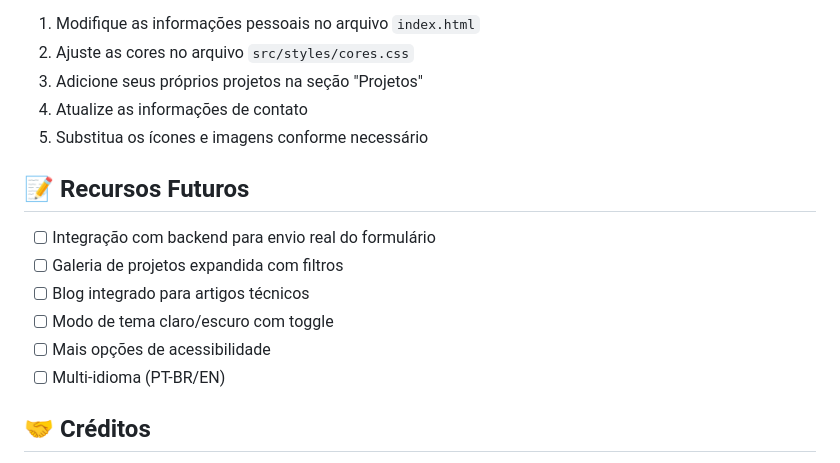
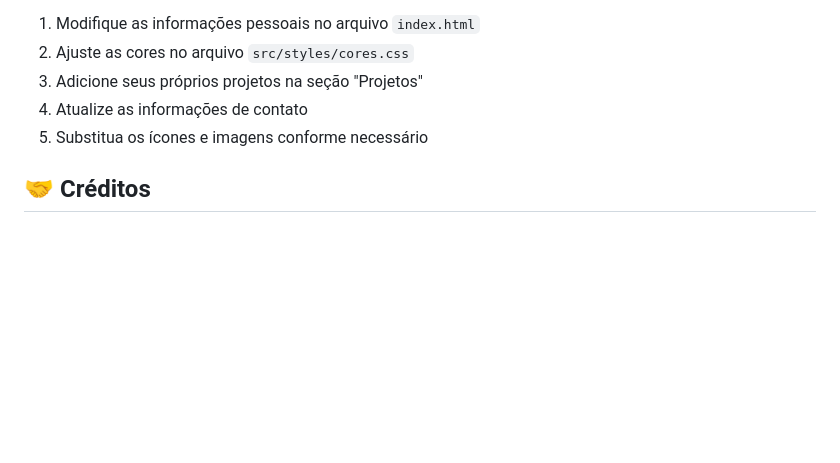
Before and after one commit to bilbocodes/trabalho_uninter, a Markdown page: README.md, the part around one of its changes. GitHub-like rendering; blank space fills up the shorter version.

```diff
--- a/README.md
+++ b/README.md
@@ -69,15 +69,6 @@ Para personalizar este portfólio:
 4. Atualize as informações de contato
 5. Substitua os ícones e imagens conforme necessário
 
-## 📝 Recursos Futuros
-
-- [ ] Integração com backend para envio real do formulário
-- [ ] Galeria de projetos expandida com filtros
-- [ ] Blog integrado para artigos técnicos
-- [ ] Modo de tema claro/escuro com toggle
-- [ ] Mais opções de acessibilidade
-- [ ] Multi-idioma (PT-BR/EN)
-
 ## 🤝 Créditos
 
 - Fonte: [Google Fonts - Poppins](https://fonts.google.com/specimen/Poppins)
```
Also changed, not shown: other parts of README.md (+5 -5 lines).
